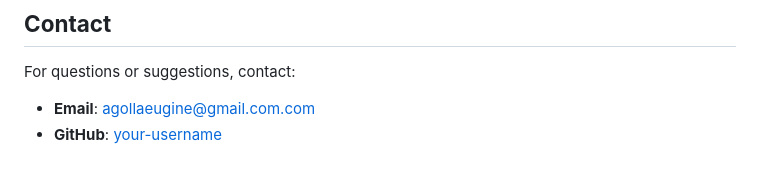
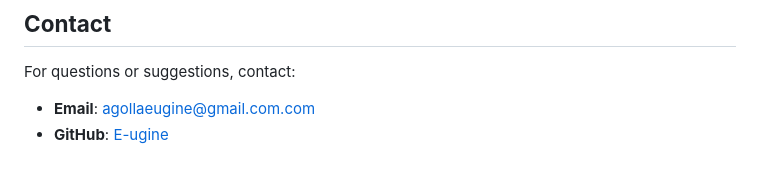
Before and after one commit to E-ugine/M-TREAT-HEALTH, a Markdown page: README.md, the part around the change. GitHub-like rendering.

```diff
--- a/README.md
+++ b/README.md
@@ -218,4 +218,4 @@ This project is licensed under the MIT License.
 
 For questions or suggestions, contact:
 - **Email**: agollaeugine@gmail.com.com
-- **GitHub**: [your-username](https://github.com/E-ugine)
+- **GitHub**: [E-ugine](https://github.com/E-ugine)
```
